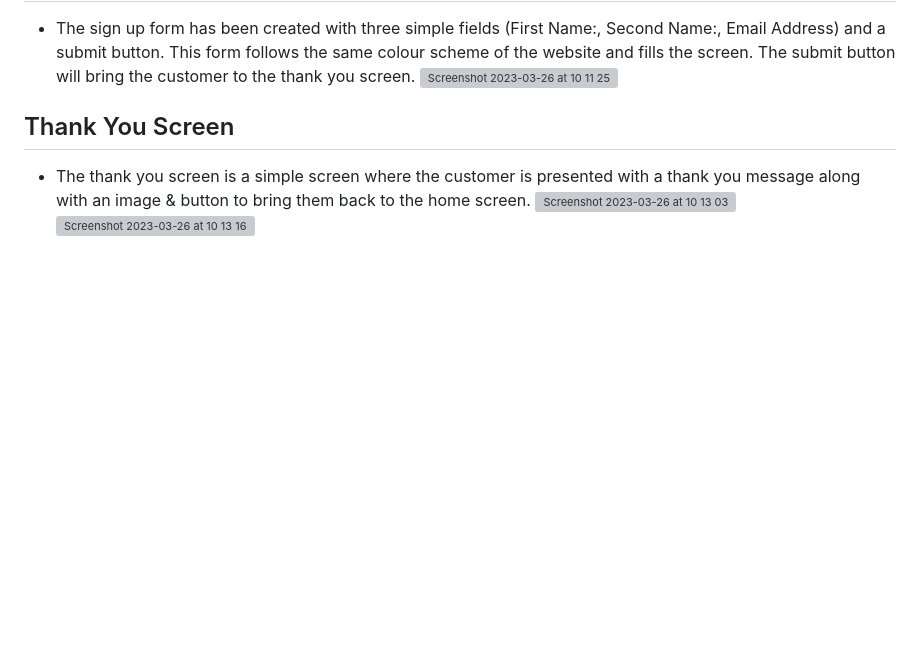
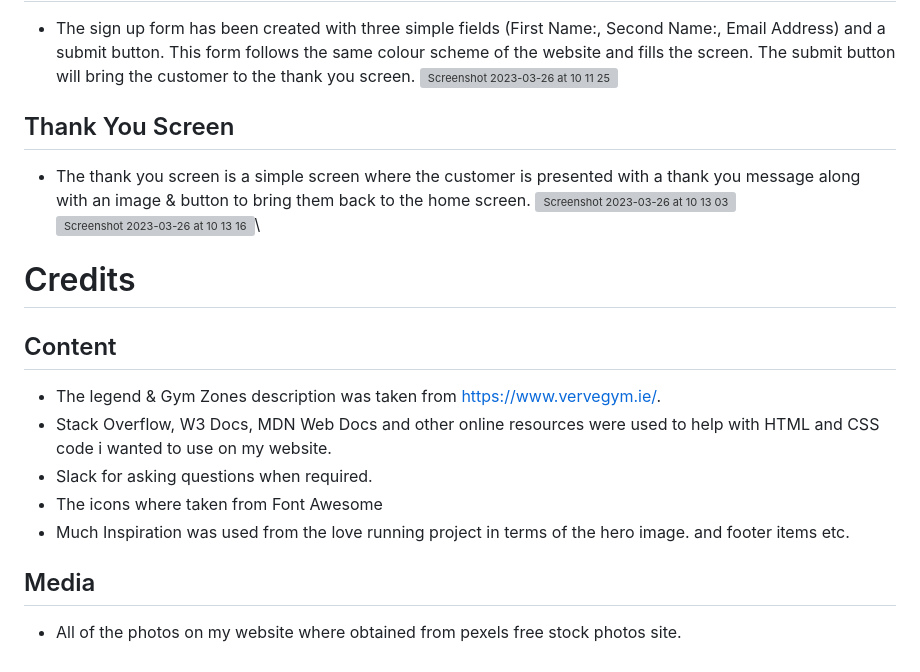
Before and after one commit to DonSoftwareInc/Portfolio-Project-1, a Markdown page: README.md, the part around the change. GitHub-like rendering; blank space fills up the shorter version; grey boxes are pictures that could not be loaded.

```diff
--- a/README.md
+++ b/README.md
@@ -75,4 +75,16 @@ The target of Spartan Fitness is for any person who wants to train in a supergym
 ## Thank You Screen
 - The thank you screen is a simple screen where the customer is presented with a thank you message along with an image & button to bring them back to the home screen.
 ![Screenshot 2023-03-26 at 10 13 03](https://user-images.githubusercontent.com/119259663/227766175-d4298218-08db-49eb-8e15-26e51c84d4ac.png)
-![Screenshot 2023-03-26 at 10 13 16](https://user-images.githubusercontent.com/119259663/227766186-425fe5b0-3b0f-4e0a-bad3-93fe9b9d6d2e.png)
+![Screenshot 2023-03-26 at 10 13 16](https://user-images.githubusercontent.com/119259663/227766186-425fe5b0-3b0f-4e0a-bad3-93fe9b9d6d2e.png)\
+
+# Credits
+
+## Content
+- The legend & Gym Zones description was taken from https://www.vervegym.ie/.
+- Stack Overflow, W3 Docs, MDN Web Docs and other online resources were used to help with HTML and CSS code i wanted to use on my website.
+- Slack for asking questions when required.
+- The icons where taken from Font Awesome
+- Much Inspiration was used from the love running project in terms of the hero image. and footer items etc.
+
+## Media
+- All of the photos on my website where obtained from pexels free stock photos site.
```
